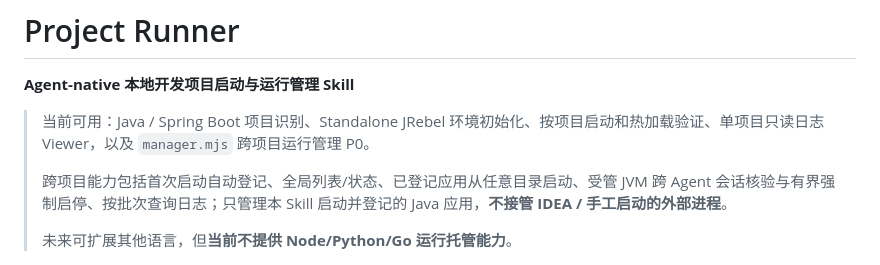
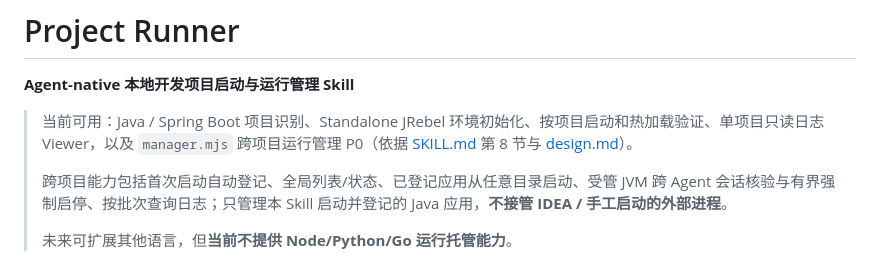
Before and after one commit to duyiliu/agent-app-manager, a Markdown page: README.md, the part around the change. Drawn GitHub-style.

Commit message:
docs(readme): 标注 manager P0 能力依据来源
失败证据为审查器 API 400，非文档缺陷；本次仅补充 SKILL.md/design.md 依据链接，便于逐项对照验收。

```diff
--- a/README.md
+++ b/README.md
@@ -2,7 +2,7 @@
 
 **Agent-native 本地开发项目启动与运行管理 Skill**
 
-> 当前可用：Java / Spring Boot 项目识别、Standalone JRebel 环境初始化、按项目启动和热加载验证、单项目只读日志 Viewer，以及 `manager.mjs` 跨项目运行管理 P0。
+> 当前可用：Java / Spring Boot 项目识别、Standalone JRebel 环境初始化、按项目启动和热加载验证、单项目只读日志 Viewer，以及 `manager.mjs` 跨项目运行管理 P0（依据 [SKILL.md](skills/project-runner/SKILL.md) 第 8 节与 [design.md](docs/design.md)）。
 >
 > 跨项目能力包括首次启动自动登记、全局列表/状态、已登记应用从任意目录启动、受管 JVM 跨 Agent 会话核验与有界强制启停、按批次查询日志；只管理本 Skill 启动并登记的 Java 应用，**不接管 IDEA / 手工启动的外部进程**。
 >
```
